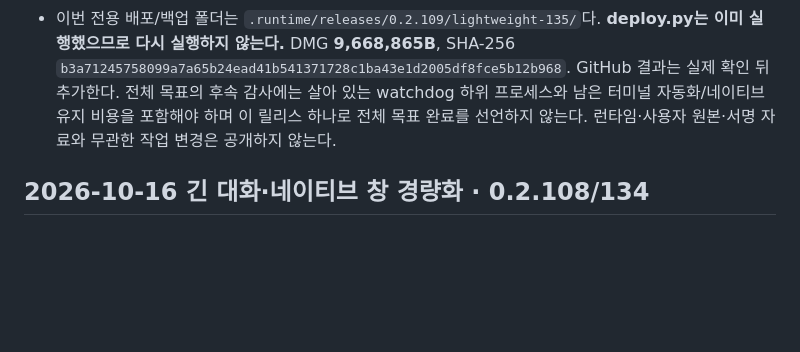
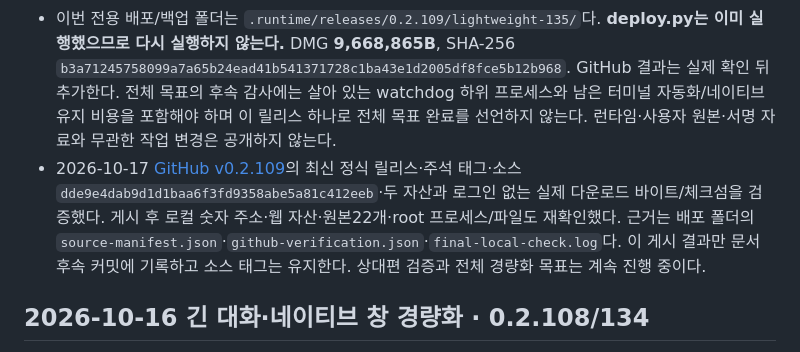
Before and after one commit to newdlops/autoapprove, a Markdown page: docs/HANDOVER.md, the part around the change. Rendered like a GitHub page; blank space fills up the shorter version.

Commit message:
docs: record verified 0.2.109 release and remaining audit

```diff
--- a/docs/HANDOVER.md
+++ b/docs/HANDOVER.md
@@ -10,6 +10,7 @@
 - 새 설정의 QR/주소/공유 조작부를 실제 **1200×1384px** 캡처에서 확인했다. 원래 표시 배율/작업 상태가 달라 실제 메모리의 인과적 감소를 주장하지 않는다. 각 15초 관측의 본체+종료 자식 CPU는 단일 코어 **25.642→3.974%**, footprint는 약 **156→135MB**였다. 살아 있는 watchdog 자식 트리 전체는 이 수치 밖이다. ps 전체 조회 대기는 사라졌고 Terminal AppleEvent OS 응답 대기는 남아 있다.
 - 설치 전 다른 Mac 원본 3개를 기록했으나 이후 그 Mac의 저장된 사설 주소가 TCP/HTTP 시간 초과됐다. 상대편 적용/원본 보존과 물리 LAN 설치 후 측정은 **미확인**이다. 실패 로그와 로컬 전용 검사를 구분해 보존하며 `verify-installed.mjs`의 2-Mac 조건을 낮추지 않았다. 네트워크 설정을 바꾸거나 원래 CLI를 다시 시작하지 않았다.
 - 이번 전용 배포/백업 폴더는 `.runtime/releases/0.2.109/lightweight-135/`다. **deploy.py는 이미 실행했으므로 다시 실행하지 않는다.** DMG **9,668,865B**, SHA-256 `b3a71245758099a7a65b24ead41b541371728c1ba43e1d2005df8fce5b12b968`. GitHub 결과는 실제 확인 뒤 추가한다. 전체 목표의 후속 감사에는 살아 있는 watchdog 하위 프로세스와 남은 터미널 자동화/네이티브 유지 비용을 포함해야 하며 이 릴리스 하나로 전체 목표 완료를 선언하지 않는다. 런타임·사용자 원본·서명 자료와 무관한 작업 변경은 공개하지 않는다.
+- 2026-10-17 [GitHub v0.2.109](https://github.com/newdlops/autoapprove/releases/tag/v0.2.109)의 최신 정식 릴리스·주석 태그·소스 `dde9e4dab9d1d1baa6f3fd9358abe5a81c412eeb`·두 자산과 로그인 없는 실제 다운로드 바이트/체크섬을 검증했다. 게시 후 로컬 숫자 주소·웹 자산·원본22개·root 프로세스/파일도 재확인했다. 근거는 배포 폴더의 `source-manifest.json`·`github-verification.json`·`final-local-check.log`다. 이 게시 결과만 문서 후속 커밋에 기록하고 소스 태그는 유지한다. 상대편 검증과 전체 경량화 목표는 계속 진행 중이다.
 
 ## 2026-10-16 긴 대화·네이티브 창 경량화 · 0.2.108/134
 
```
